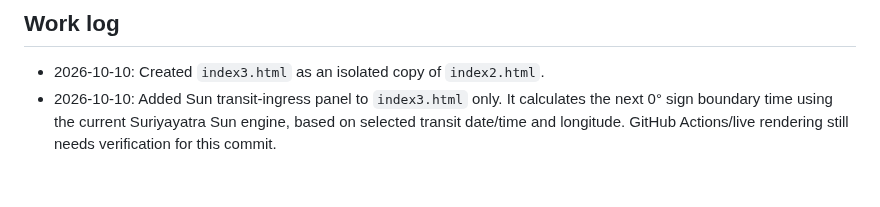
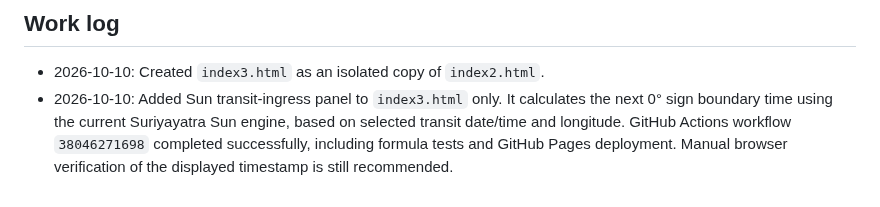
Before and after one commit to tancorp-web/Learn, a Markdown page: docs/PROJECT_HANDOFF.md, the part around the change. Rendered like a GitHub page.

Commit message:
Record successful Sun transit feature deployment

```diff
--- a/docs/PROJECT_HANDOFF.md
+++ b/docs/PROJECT_HANDOFF.md
@@ -44,4 +44,4 @@ Updated: 2026-10-10
 
 ## Work log
 - 2026-10-10: Created `index3.html` as an isolated copy of `index2.html`.
-- 2026-10-10: Added Sun transit-ingress panel to `index3.html` only. It calculates the next 0° sign boundary time using the current Suriyayatra Sun engine, based on selected transit date/time and longitude. GitHub Actions/live rendering still needs verification for this commit.
+- 2026-10-10: Added Sun transit-ingress panel to `index3.html` only. It calculates the next 0° sign boundary time using the current Suriyayatra Sun engine, based on selected transit date/time and longitude. GitHub Actions workflow `38046271698` completed successfully, including formula tests and GitHub Pages deployment. Manual browser verification of the displayed timestamp is still recommended.
```
